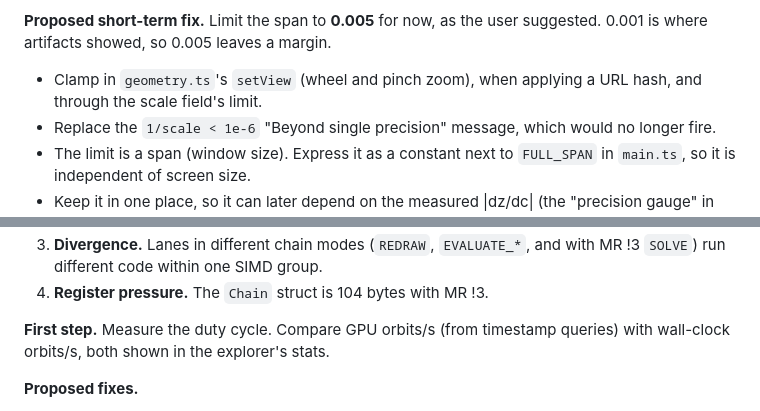
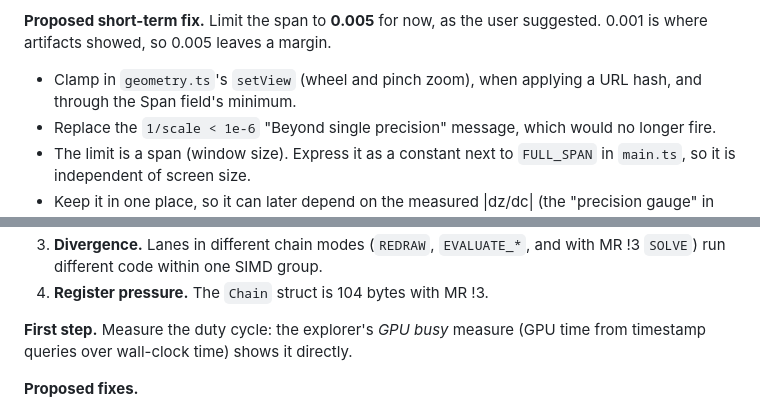
Before and after one commit to emmmile/buddha, a Markdown page: docs/ISSUES.md, 2 parts joined by grey strips. Drawn GitHub-style.

```diff
--- a/docs/ISSUES.md
+++ b/docs/ISSUES.md
@@ -38,7 +38,7 @@ artifacts start much earlier than the existing warning (`1/scale < 1e-6`, in
 **Proposed short-term fix.** Limit the span to **0.005** for now, as the
 user suggested. 0.001 is where artifacts showed, so 0.005 leaves a margin.
 - Clamp in `geometry.ts`'s `setView` (wheel and pinch zoom), when applying a
-  URL hash, and through the scale field's limit.
+  URL hash, and through the Span field's minimum.
 - Replace the `1/scale < 1e-6` "Beyond single precision" message, which
   would no longer fire.
 - The limit is a span (window size). Express it as a constant next to
@@ -101,8 +101,8 @@ utilized on average while the explorer renders.
    with MR !3 `SOLVE`) run different code within one SIMD group.
 4. **Register pressure.** The `Chain` struct is 104 bytes with MR !3.
 
-**First step.** Measure the duty cycle. Compare GPU orbits/s (from timestamp
-queries) with wall-clock orbits/s, both shown in the explorer's stats.
+**First step.** Measure the duty cycle: the explorer's *GPU busy* measure (GPU
+time from timestamp queries over wall-clock time) shows it directly.
 
 **Proposed fixes.**
 - Queue 3–4 dispatches.
```
Also changed, not shown: docs/plans/METROPOLIS_PLAN.md (+3 -2 lines), docs/research/SEEDING_AND_ZOOM.md (+10 -9 lines).
